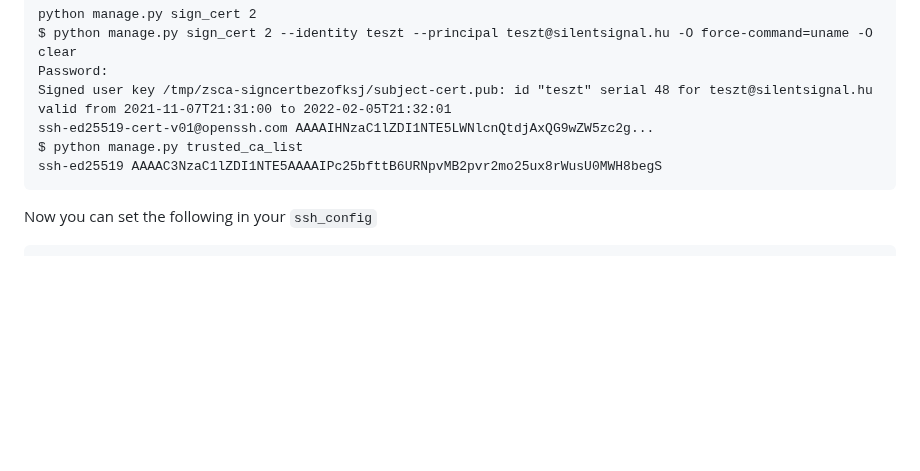
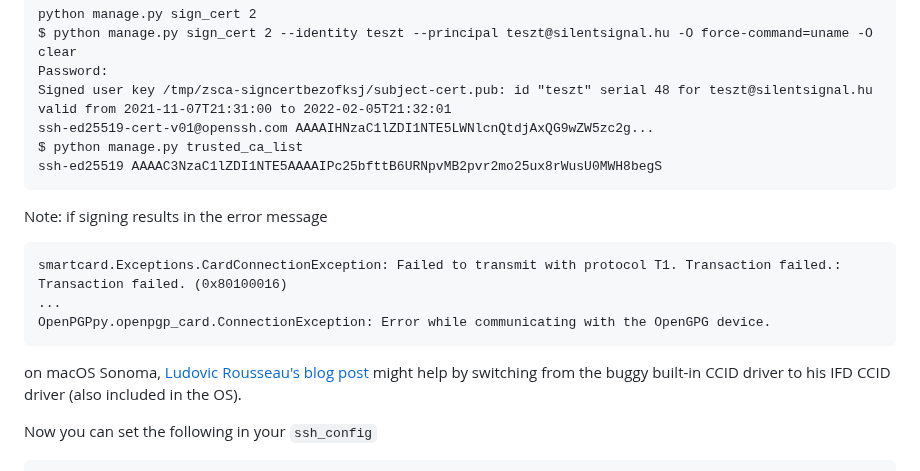
Before and after one commit to silentsignal/zsca, a Markdown page: README.md, the part around one of its changes. Rendered like a GitHub page; blank space fills up the shorter version.

Commit message:
README: added link to workaround for macOS Sonoma bug

```diff
--- a/README.md
+++ b/README.md
@@ -56,6 +56,14 @@ presumes you have an Ed25519 keypair in the OpenPGP applet of the YubiKey
 	$ python manage.py trusted_ca_list
 	ssh-ed25519 AAAAC3NzaC1lZDI1NTE5AAAAIPc25bfttB6URNpvMB2pvr2mo25ux8rWusU0MWH8begS
 
+Note: if signing results in the error message
+
+    smartcard.Exceptions.CardConnectionException: Failed to transmit with protocol T1. Transaction failed.: Transaction failed. (0x80100016)
+    ...
+    OpenPGPpy.openpgp_card.ConnectionException: Error while communicating with the OpenGPG device.
+
+on macOS Sonoma, [Ludovic Rousseau's blog post][2] might help by switching from the buggy built-in CCID driver to his IFD CCID driver (also included in the OS).
+
 Now you can set the following in your `ssh_config`
 
 	Host foo
```
Also changed, not shown: other parts of README.md (+1 -0 lines).
